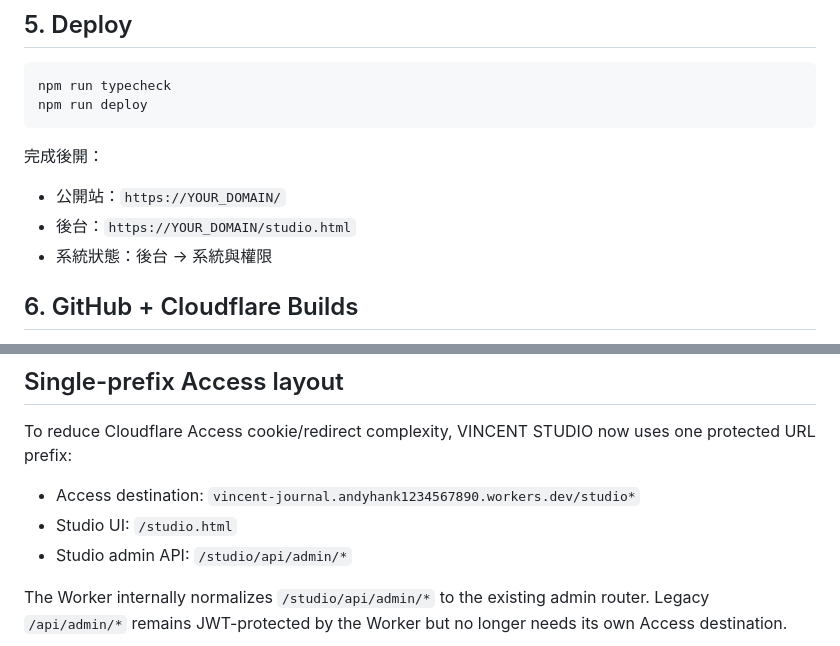
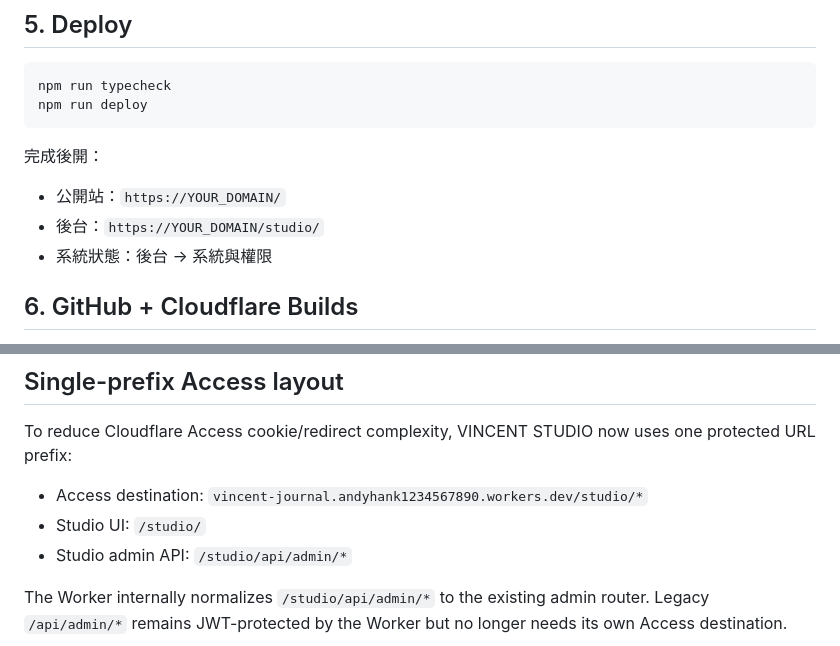
Before and after one commit to Hank-lcw/vincent-journal, a Markdown page: docs/CLOUDFLARE_SETUP.md, 2 parts joined by grey strips. Drawn GitHub-style.

Commit message:
config: use canonical /studio/ admin path in docs/CLOUDFLARE_SETUP.md

```diff
--- a/docs/CLOUDFLARE_SETUP.md
+++ b/docs/CLOUDFLARE_SETUP.md
@@ -115,7 +115,7 @@ npm run deploy
 完成後開：
 
 - 公開站：`https://YOUR_DOMAIN/`
-- 後台：`https://YOUR_DOMAIN/studio.html`
+- 後台：`https://YOUR_DOMAIN/studio/`
 - 系統狀態：後台 → 系統與權限
 
 ## 6. GitHub + Cloudflare Builds
@@ -189,8 +189,8 @@ This runs `wrangler deploy` followed by `wrangler d1 migrations apply DB --remot
 
 To reduce Cloudflare Access cookie/redirect complexity, VINCENT STUDIO now uses one protected URL prefix:
 
-- Access destination: `vincent-journal.andyhank1234567890.workers.dev/studio*`
-- Studio UI: `/studio.html`
+- Access destination: `vincent-journal.andyhank1234567890.workers.dev/studio/*`
+- Studio UI: `/studio/`
 - Studio admin API: `/studio/api/admin/*`
 
 The Worker internally normalizes `/studio/api/admin/*` to the existing admin router. Legacy `/api/admin/*` remains JWT-protected by the Worker but no longer needs its own Access destination.
```
